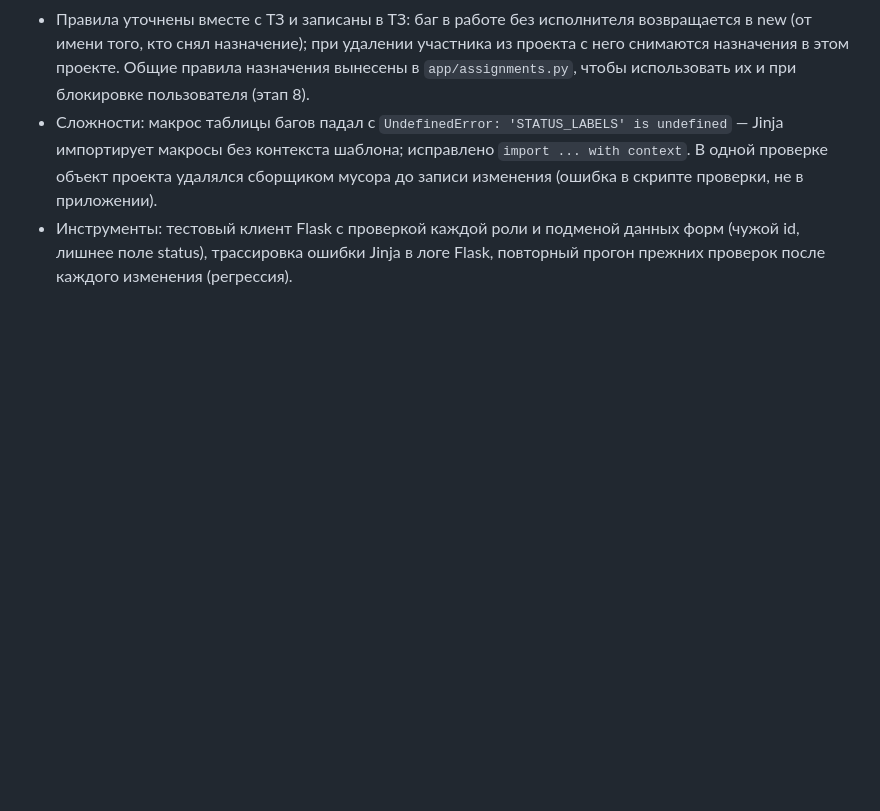
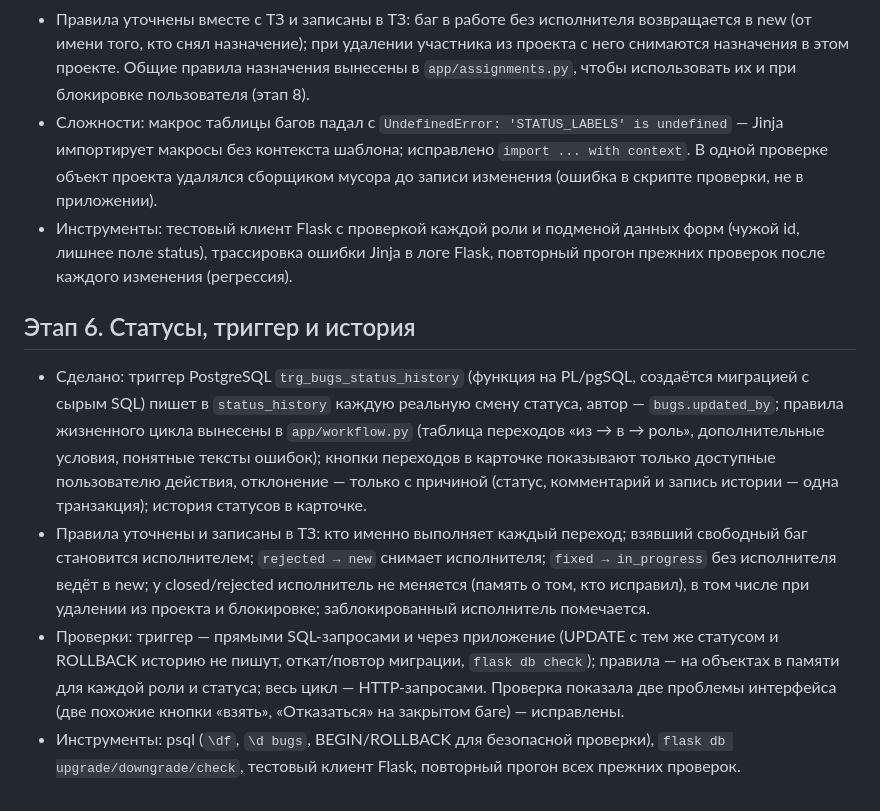
Before and after one commit to Erovhost/bugtracker, a Markdown page: docs/notes.md, the part around the change. Drawn GitHub-style; blank space fills up the shorter version.

Commit message:
Добавлены заметки по этапу 6 в docs/notes.md

```diff
--- a/docs/notes.md
+++ b/docs/notes.md
@@ -39,3 +39,10 @@
 - Правила уточнены вместе с ТЗ и записаны в ТЗ: баг в работе без исполнителя возвращается в new (от имени того, кто снял назначение); при удалении участника из проекта с него снимаются назначения в этом проекте. Общие правила назначения вынесены в `app/assignments.py`, чтобы использовать их и при блокировке пользователя (этап 8).
 - Сложности: макрос таблицы багов падал с `UndefinedError: 'STATUS_LABELS' is undefined` — Jinja импортирует макросы без контекста шаблона; исправлено `import ... with context`. В одной проверке объект проекта удалялся сборщиком мусора до записи изменения (ошибка в скрипте проверки, не в приложении).
 - Инструменты: тестовый клиент Flask с проверкой каждой роли и подменой данных форм (чужой id, лишнее поле status), трассировка ошибки Jinja в логе Flask, повторный прогон прежних проверок после каждого изменения (регрессия).
+
+## Этап 6. Статусы, триггер и история
+
+- Сделано: триггер PostgreSQL `trg_bugs_status_history` (функция на PL/pgSQL, создаётся миграцией с сырым SQL) пишет в `status_history` каждую реальную смену статуса, автор — `bugs.updated_by`; правила жизненного цикла вынесены в `app/workflow.py` (таблица переходов «из → в → роль», дополнительные условия, понятные тексты ошибок); кнопки переходов в карточке показывают только доступные пользователю действия, отклонение — только с причиной (статус, комментарий и запись истории — одна транзакция); история статусов в карточке.
+- Правила уточнены и записаны в ТЗ: кто именно выполняет каждый переход; взявший свободный баг становится исполнителем; `rejected → new` снимает исполнителя; `fixed → in_progress` без исполнителя ведёт в new; у closed/rejected исполнитель не меняется (память о том, кто исправил), в том числе при удалении из проекта и блокировке; заблокированный исполнитель помечается.
+- Проверки: триггер — прямыми SQL-запросами и через приложение (UPDATE с тем же статусом и ROLLBACK историю не пишут, откат/повтор миграции, `flask db check`); правила — на объектах в памяти для каждой роли и статуса; весь цикл — HTTP-запросами. Проверка показала две проблемы интерфейса (две похожие кнопки «взять», «Отказаться» на закрытом баге) — исправлены.
+- Инструменты: psql (`\df`, `\d bugs`, BEGIN/ROLLBACK для безопасной проверки), `flask db upgrade/downgrade/check`, тестовый клиент Flask, повторный прогон всех прежних проверок.
```
